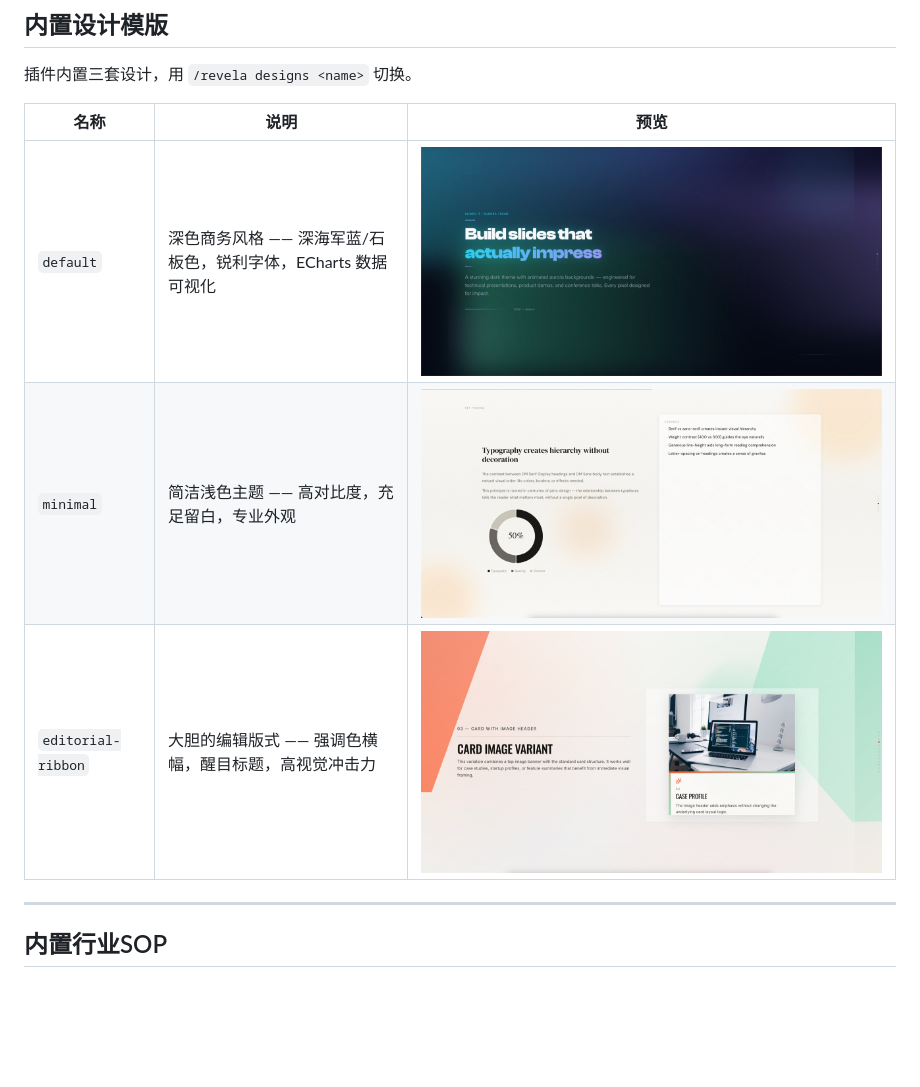
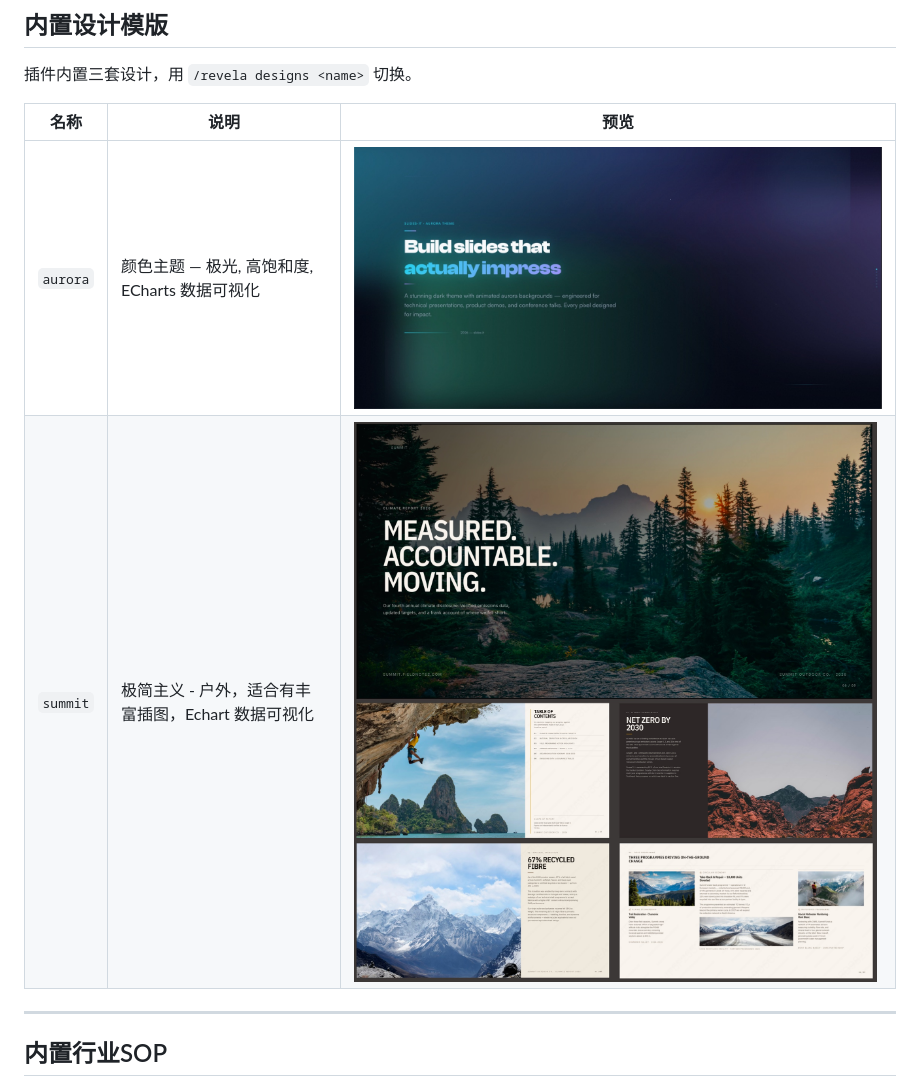
Before and after one commit to cyber-dash-tech/revela, a Markdown page: README.zh-CN.md, the part around the change. GitHub-like rendering; pictures changed too: assets/img/slide-example-minimal.jpg (deleted), assets/img/slide-example-ribbon.jpg (deleted), assets/img/slide-example-summit.jpg (added); blank space fills up the shorter version.

```diff
--- a/README.zh-CN.md
+++ b/README.zh-CN.md
@@ -133,9 +133,8 @@ OPENCODE_ENABLE_EXA=1 opencode
 
 | 名称 | 说明 | 预览 |
 |---|---|---|
-| `default` | 深色商务风格 —— 深海军蓝/石板色，锐利字体，ECharts 数据可视化 | ![default](assets/img/slide-example-default.jpg) |
-| `minimal` | 简洁浅色主题 —— 高对比度，充足留白，专业外观 | ![minimal](assets/img/slide-example-minimal.jpg) |
-| `editorial-ribbon` | 大胆的编辑版式 —— 强调色横幅，醒目标题，高视觉冲击力 | ![editorial-ribbon](assets/img/slide-example-ribbon.jpg) |
+| `aurora` | 颜色主题 — 极光, 高饱和度, ECharts 数据可视化 | ![default](assets/img/slide-example-aurora.jpg) |
+| `summit` | 极简主义 - 户外，适合有丰富插图，Echart 数据可视化 | ![summit](assets/img/slide-example-summit.jpg) |
 
 ---
 
```
Also changed, not shown: README.md (+2 -3 lines), assets/img/slide-example-aurora.jpg (renamed from assets/img/slide-example-default.jpg).
